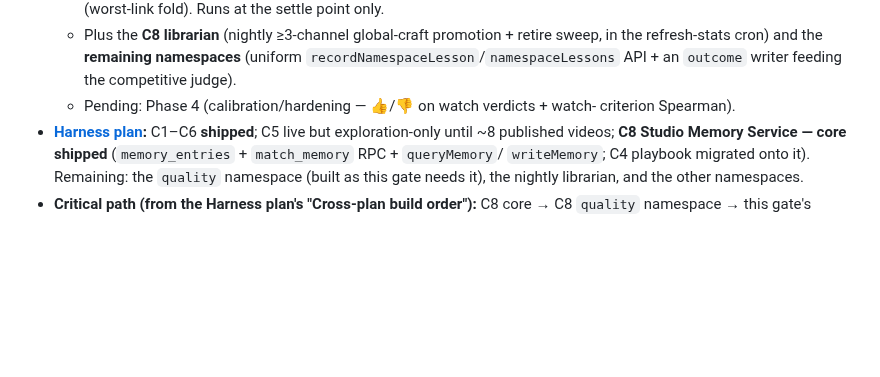
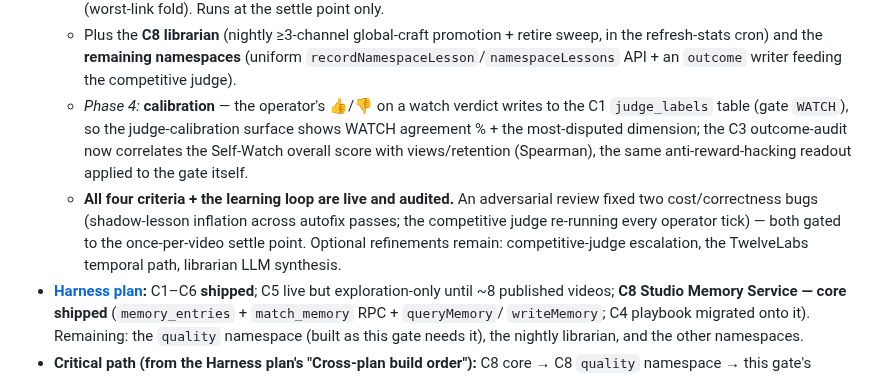
Before and after one commit to BlissDirective/FL-YT-Channel-App-V1, a Markdown page: Fable5-Self-Watch-Loop-Plan.md, the part around the change. Rendered like a GitHub page; blank space fills up the shorter version.

```diff
--- a/Fable5-Self-Watch-Loop-Plan.md
+++ b/Fable5-Self-Watch-Loop-Plan.md
@@ -395,8 +395,16 @@ under the budget guard; runbook + docs.
     sweep, in the refresh-stats cron) and the **remaining namespaces** (uniform
     `recordNamespaceLesson`/`namespaceLessons` API + an `outcome` writer feeding
     the competitive judge).
-  - Pending: Phase 4 (calibration/hardening — 👍/👎 on watch verdicts + watch-
-    criterion Spearman).
+  - *Phase 4:* **calibration** — the operator's 👍/👎 on a watch verdict writes to
+    the C1 `judge_labels` table (gate `WATCH`), so the judge-calibration surface
+    shows WATCH agreement % + the most-disputed dimension; the C3 outcome-audit
+    now correlates the Self-Watch overall score with views/retention (Spearman),
+    the same anti-reward-hacking readout applied to the gate itself.
+  - **All four criteria + the learning loop are live and audited.** An adversarial
+    review fixed two cost/correctness bugs (shadow-lesson inflation across autofix
+    passes; the competitive judge re-running every operator tick) — both gated to
+    the once-per-video settle point. Optional refinements remain: competitive-judge
+    escalation, the TwelveLabs temporal path, librarian LLM synthesis.
 - **[Harness plan](./Fable5-Agentic-Harness-Plan.md):** C1–C6 **shipped**; C5
   live but exploration-only until ~8 published videos; **C8 Studio Memory Service
   — core shipped** (`memory_entries` + `match_memory` RPC + `queryMemory`/
```
Also changed, not shown: Fable5-Agentic-Harness-Plan.md (+10 -1 lines).
